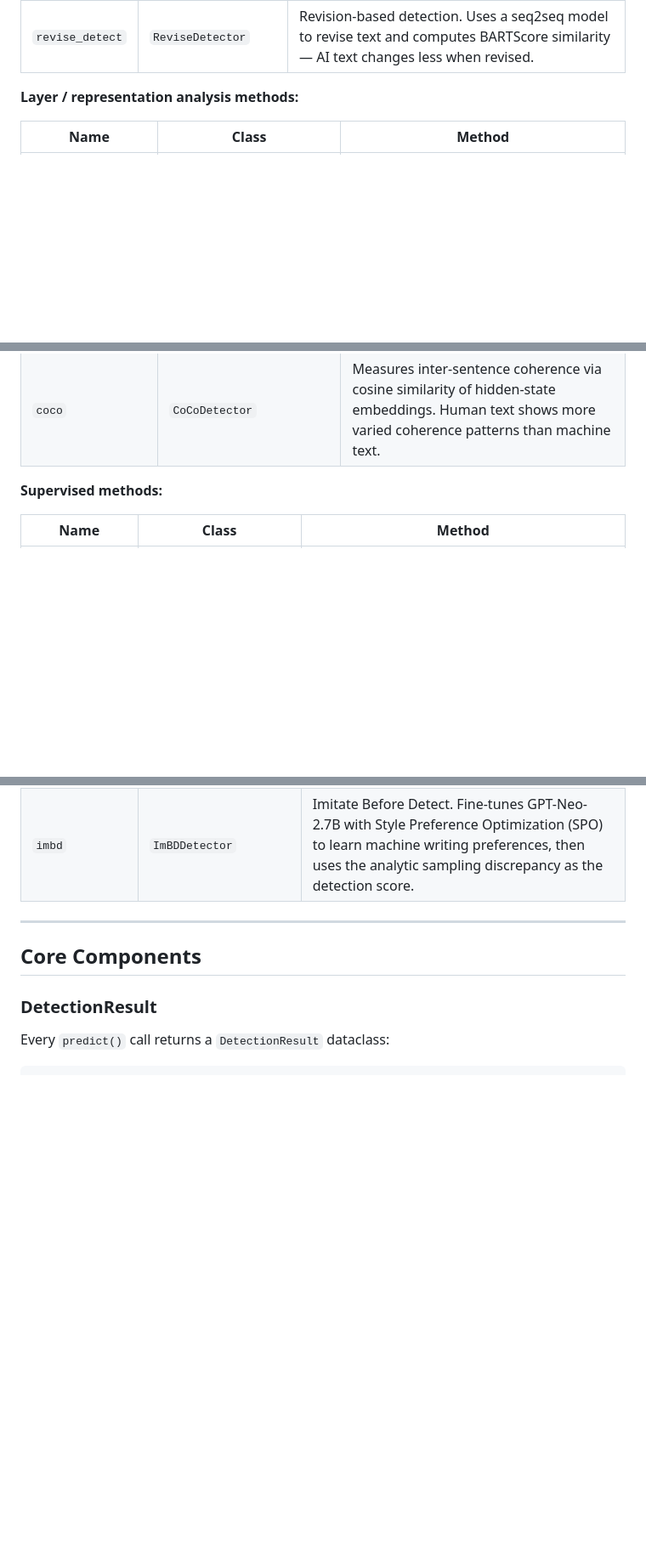
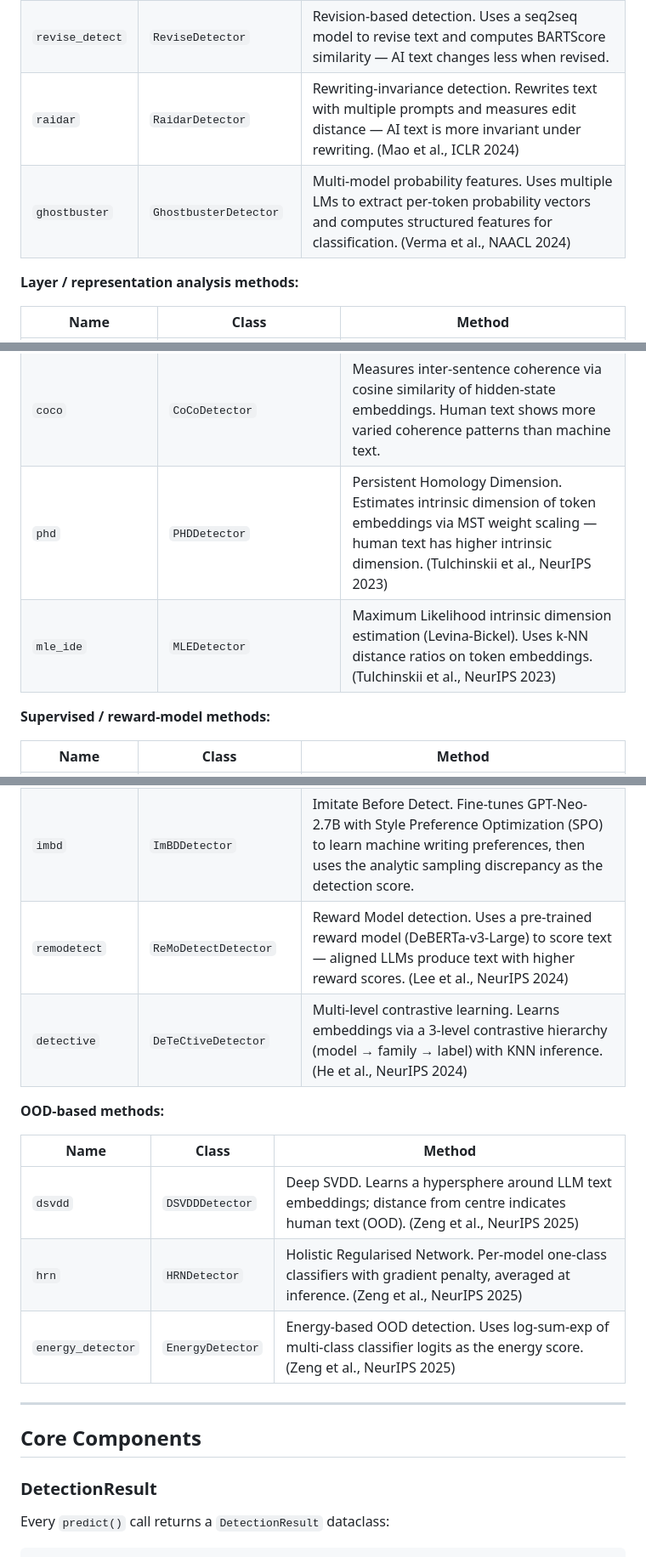
Before and after one commit to patrickdell/DetectZoo, a Markdown page: README.md, 3 parts joined by grey strips. Shown at 85% size. Rendered like a GitHub page; blank space fills up the shorter version.

```diff
--- a/README.md
+++ b/README.md
@@ -103,4 +111,6 @@ Detectors for identifying LLM-generated text. Each accepts a string (or file pat
 | `revise_detect` | `ReviseDetector` | Revision-based detection. Uses a seq2seq model to revise text and computes BARTScore similarity — AI text changes less when revised. |
+| `raidar` | `RaidarDetector` | Rewriting-invariance detection. Rewrites text with multiple prompts and measures edit distance — AI text is more invariant under rewriting. (Mao et al., ICLR 2024) |
+| `ghostbuster` | `GhostbusterDetector` | Multi-model probability features. Uses multiple LMs to extract per-token probability vectors and computes structured features for classification. (Verma et al., NAACL 2024) |
 
 **Layer / representation analysis methods:**
 
@@ -108,8 +118,10 @@ Detectors for identifying LLM-generated text. Each accepts a string (or file pat
 |------|-------|--------|
 | `text_fluoroscopy` | `TextFluoroscopyDetector` | Layer-wise KL divergence analysis. Projects each transformer layer's hidden state to vocabulary space and measures KL divergence between intermediate and final layers. Human text shows higher max-KL. |
 | `coco` | `CoCoDetector` | Measures inter-sentence coherence via cosine similarity of hidden-state embeddings. Human text shows more varied coherence patterns than machine text. |
+| `phd` | `PHDDetector` | Persistent Homology Dimension. Estimates intrinsic dimension of token embeddings via MST weight scaling — human text has higher intrinsic dimension. (Tulchinskii et al., NeurIPS 2023) |
+| `mle_ide` | `MLEDetector` | Maximum Likelihood intrinsic dimension estimation (Levina-Bickel). Uses k-NN distance ratios on token embeddings. (Tulchinskii et al., NeurIPS 2023) |
 
-**Supervised methods:**
+**Supervised / reward-model methods:**
 
 | Name | Class | Method |
 |------|-------|--------|
@@ -117,7 +129,16 @@ Detectors for identifying LLM-generated text. Each accepts a string (or file pat
 | `roberta_large` | `RobertaLargeDetector` | Pre-trained [RoBERTa Large OpenAI Detector](https://huggingface.co/openai-community/roberta-large-openai-detector). Same approach as base but with a larger backbone. Also available as `"roberta_openai_large"`. |
 | `radar` | `RADARDetector` | RoBERTa-large fine-tuned jointly with a paraphraser for robustness against paraphrase attacks. |
 | `imbd` | `ImBDDetector` | Imitate Before Detect. Fine-tunes GPT-Neo-2.7B with Style Preference Optimization (SPO) to learn machine writing preferences, then uses the analytic sampling discrepancy as the detection score. |
+| `remodetect` | `ReMoDetectDetector` | Reward Model detection. Uses a pre-trained reward model (DeBERTa-v3-Large) to score text — aligned LLMs produce text with higher reward scores. (Lee et al., NeurIPS 2024) |
+| `detective` | `DeTeCtiveDetector` | Multi-level contrastive learning. Learns embeddings via a 3-level contrastive hierarchy (model → family → label) with KNN inference. (He et al., NeurIPS 2024) |
 
+**OOD-based methods:**
+
+| Name | Class | Method |
+|------|-------|--------|
+| `dsvdd` | `DSVDDDetector` | Deep SVDD. Learns a hypersphere around LLM text embeddings; distance from centre indicates human text (OOD). (Zeng et al., NeurIPS 2025) |
+| `hrn` | `HRNDetector` | Holistic Regularised Network. Per-model one-class classifiers with gradient penalty, averaged at inference. (Zeng et al., NeurIPS 2025) |
+| `energy_detector` | `EnergyDetector` | Energy-based OOD detection. Uses log-sum-exp of multi-class classifier logits as the energy score. (Zeng et al., NeurIPS 2025) |
 ---
 
 ## Core Components
```
Also changed, not shown: other parts of README.md (+8 -0 lines).
